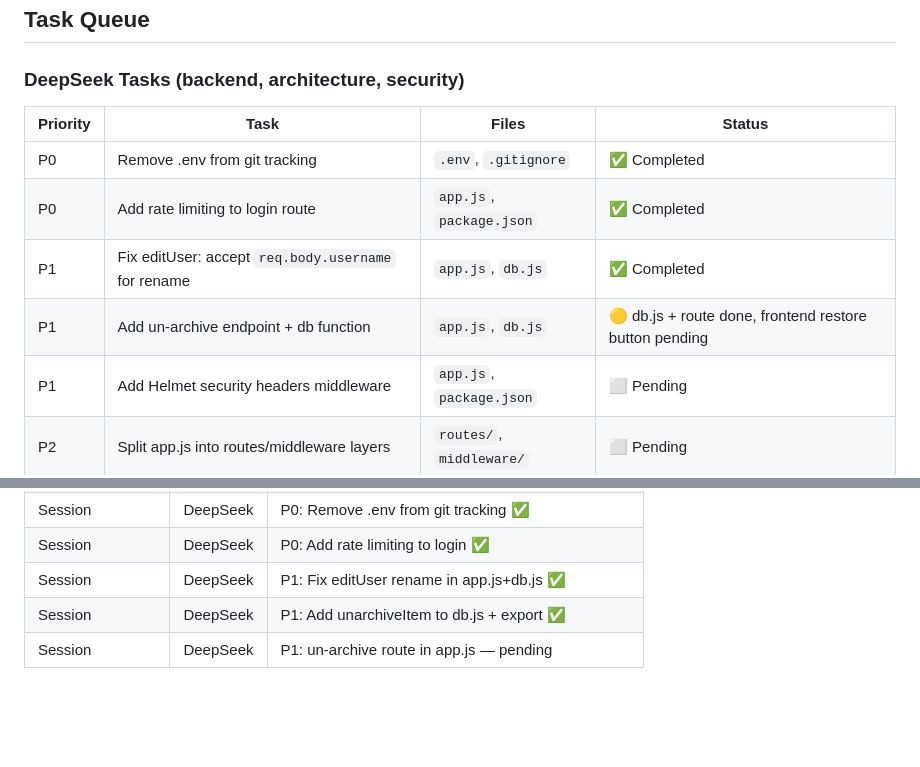
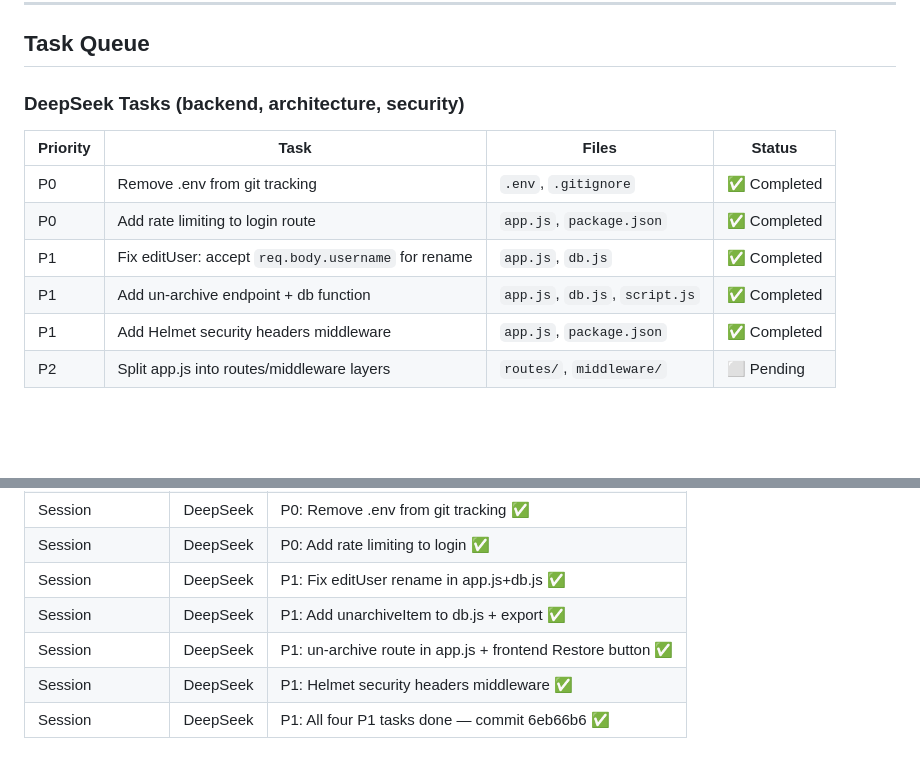
Before and after one commit to master-basic/shop-list, a Markdown page: parallel-progress.md, 2 parts joined by grey strips. GitHub-like rendering; blank space fills up the shorter version.

Commit message:
docs: update parallel-progress with all P1 tasks completed

```diff
--- a/parallel-progress.md
+++ b/parallel-progress.md
@@ -48,8 +48,8 @@ D:\Repos\shop-list\
 | P0 | Remove .env from git tracking | `.env`, `.gitignore` | ✅ Completed |
 | P0 | Add rate limiting to login route | `app.js`, `package.json` | ✅ Completed |
 | P1 | Fix editUser: accept `req.body.username` for rename | `app.js`, `db.js` | ✅ Completed |
-| P1 | Add un-archive endpoint + db function | `app.js`, `db.js` | 🟡 db.js + route done, frontend restore button pending |
-| P1 | Add Helmet security headers middleware | `app.js`, `package.json` | ⬜ Pending |
+| P1 | Add un-archive endpoint + db function | `app.js`, `db.js`, `script.js` | ✅ Completed |
+| P1 | Add Helmet security headers middleware | `app.js`, `package.json` | ✅ Completed |
 | P2 | Split app.js into routes/middleware layers | `routes/`, `middleware/` | ⬜ Pending |
 
 ### Qwen Tasks (frontend, UX, polish)
@@ -111,4 +111,6 @@ When done:
 | Session | DeepSeek | P0: Add rate limiting to login ✅ |
 | Session | DeepSeek | P1: Fix editUser rename in app.js+db.js ✅ |
 | Session | DeepSeek | P1: Add unarchiveItem to db.js + export ✅ |
-| Session | DeepSeek | P1: un-archive route in app.js — pending |
+| Session | DeepSeek | P1: un-archive route in app.js + frontend Restore button ✅ |
+| Session | DeepSeek | P1: Helmet security headers middleware ✅ |
+| Session | DeepSeek | P1: All four P1 tasks done — commit 6eb66b6 ✅ |
```
